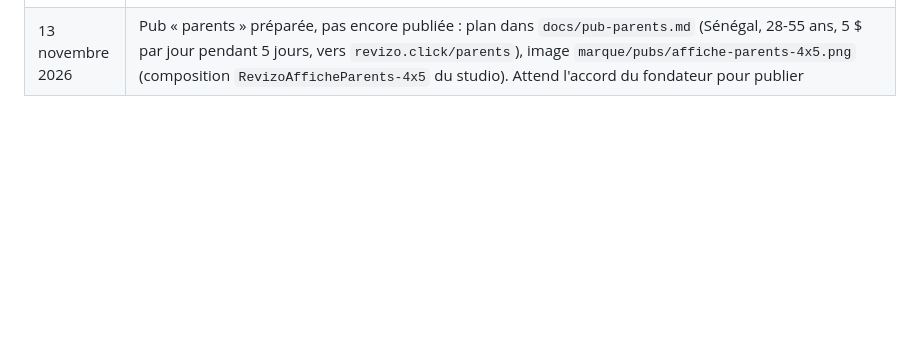
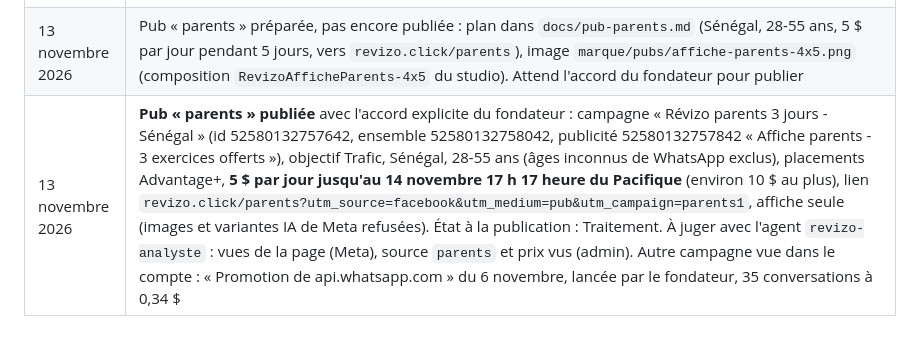
Before and after one commit to bubacar14/bubacar14, a Markdown page: PLAN.md, the part around the change. Rendered like a GitHub page; blank space fills up the shorter version.

Commit message:
Log the published parents ad
Co-Authored-By: Claude Fable 5.2 <noreply@anthropic.com>

```diff
--- a/PLAN.md
+++ b/PLAN.md
@@ -132,3 +132,4 @@ Statuts : ✅ fait · 🔄 en cours · ⬜ à faire · ❓ décision à prendre
 | 13 novembre 2026 | **Mis en ligne avec l'accord explicite du fondateur** : migrations 0012 et 0013 appliquées en production, puis déploiement de la version C de l'accueil (test A/B/C), de la carte « Ouvrir dans Chrome », de l'aperçu WhatsApp et de la page parents. Le gratuit passe à 3 crédits de bienvenue, et l'exercice offert du jour n'est donné qu'à l'élève venu la veille (les élèves déjà inscrits gardent leurs crédits) |
 | 13 novembre 2026 | Chiffres relus après la mise en ligne (14 jours, `tools/diagnostic.mjs` corrigé : le fichier du mot de passe a 2 lignes, le mot de passe était bon) : 729 élèves en tout, 67 nouveaux en 14 jours (1 à 9 par jour depuis la fin de la pub), 9 accueils finis, 6 premiers exercices, 2 ont vu les prix, 0 paiement ; **retour à 7 jours : 0 sur 719**. Point de départ pour juger la version C et le gratuit réduit |
 | 13 novembre 2026 | Pub « parents » préparée, pas encore publiée : plan dans `docs/pub-parents.md` (Sénégal, 28-55 ans, 5 $ par jour pendant 5 jours, vers `revizo.click/parents`), image `marque/pubs/affiche-parents-4x5.png` (composition `RevizoAfficheParents-4x5` du studio). Attend l'accord du fondateur pour publier |
+| 13 novembre 2026 | **Pub « parents » publiée** avec l'accord explicite du fondateur : campagne « Révizo parents 3 jours - Sénégal » (id 52580132757642, ensemble 52580132758042, publicité 52580132757842 « Affiche parents - 3 exercices offerts »), objectif Trafic, Sénégal, 28-55 ans (âges inconnus de WhatsApp exclus), placements Advantage+, **5 $ par jour jusqu'au 14 novembre 17 h 17 heure du Pacifique** (environ 10 $ au plus), lien `revizo.click/parents?utm_source=facebook&utm_medium=pub&utm_campaign=parents1`, affiche seule (images et variantes IA de Meta refusées). État à la publication : Traitement. À juger avec l'agent `revizo-analyste` : vues de la page (Meta), source `parents` et prix vus (admin). Autre campagne vue dans le compte : « Promotion de api.whatsapp.com » du 6 novembre, lancée par le fondateur, 35 conversations à 0,34 $ |
```
